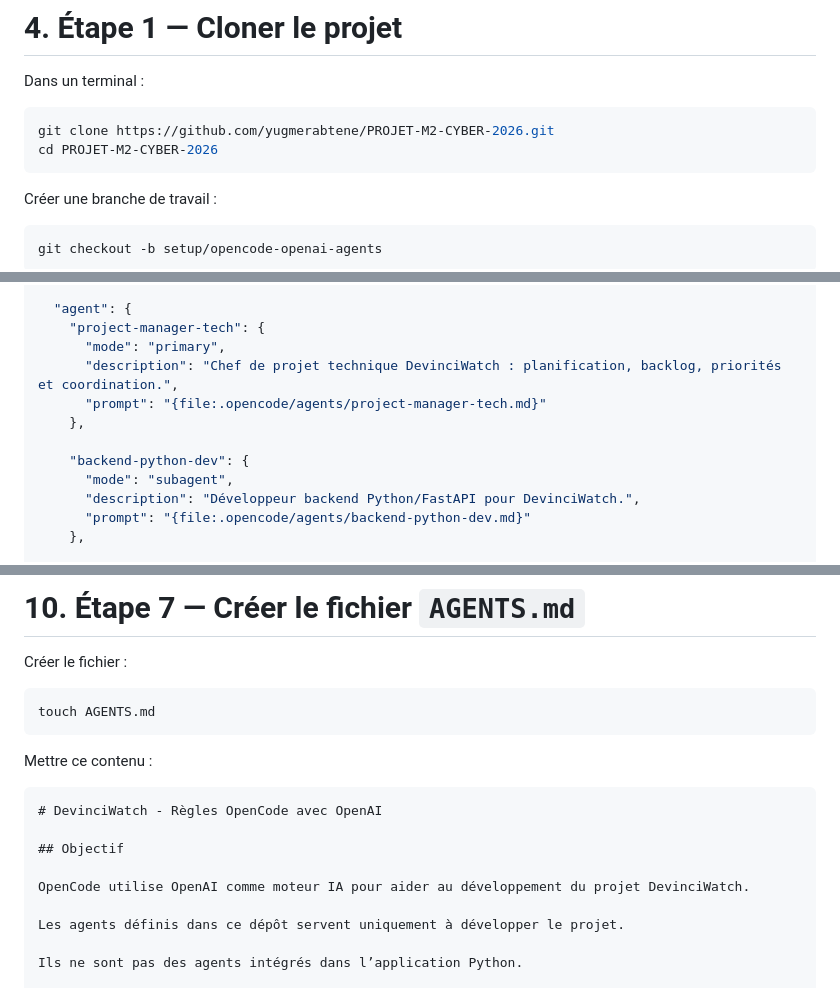
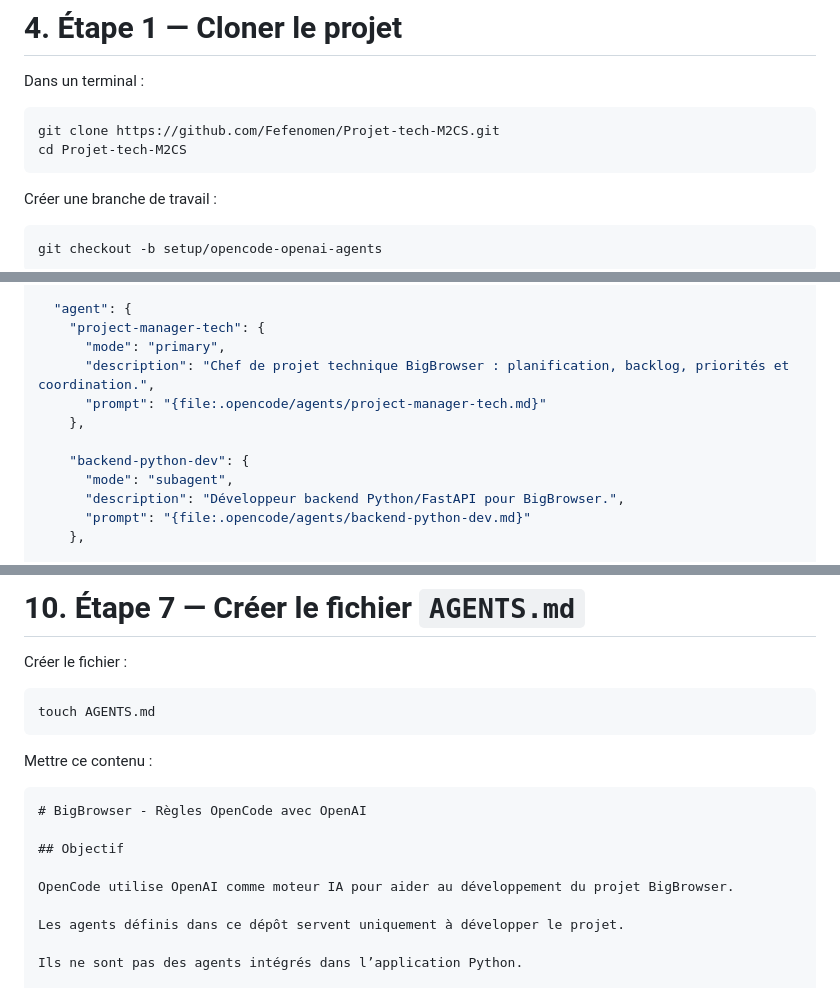
Before and after one commit to Fefenomen/Projet-tech-M2CS, a Markdown page: instructions/readme.md, 3 parts joined by grey strips. Drawn GitHub-style.

````diff
--- a/instructions/readme.md
+++ b/instructions/readme.md
@@ -123,8 +123,8 @@ OpenAI recommande de créer une clé API puis de l’utiliser via une variable d
 Dans un terminal :
 
 ```bash
-git clone https://github.com/yugmerabtene/PROJET-M2-CYBER-2026.git
-cd PROJET-M2-CYBER-2026
+git clone https://github.com/Fefenomen/Projet-tech-M2CS.git
+cd Projet-tech-M2CS
 ```
 
 Créer une branche de travail :
@@ -315,13 +315,13 @@ Mettre ce contenu :
   "agent": {
     "project-manager-tech": {
       "mode": "primary",
-      "description": "Chef de projet technique DevinciWatch : planification, backlog, priorités et coordination.",
+      "description": "Chef de projet technique BigBrowser : planification, backlog, priorités et coordination.",
       "prompt": "{file:.opencode/agents/project-manager-tech.md}"
     },
 
     "backend-python-dev": {
       "mode": "subagent",
-      "description": "Développeur backend Python/FastAPI pour DevinciWatch.",
+      "description": "Développeur backend Python/FastAPI pour BigBrowser.",
       "prompt": "{file:.opencode/agents/backend-python-dev.md}"
     },
 
@@ -413,11 +413,11 @@ touch AGENTS.md
 Mettre ce contenu :
 
 ```md
-# DevinciWatch - Règles OpenCode avec OpenAI
+# BigBrowser - Règles OpenCode avec OpenAI
 
 ## Objectif
 
-OpenCode utilise OpenAI comme moteur IA pour aider au développement du projet DevinciWatch.
+OpenCode utilise OpenAI comme moteur IA pour aider au développement du projet BigBrowser.
 
 Les agents définis dans ce dépôt servent uniquement à développer le projet.
 
````
Also changed, not shown: other parts of instructions/readme.md (+33 -33 lines).
